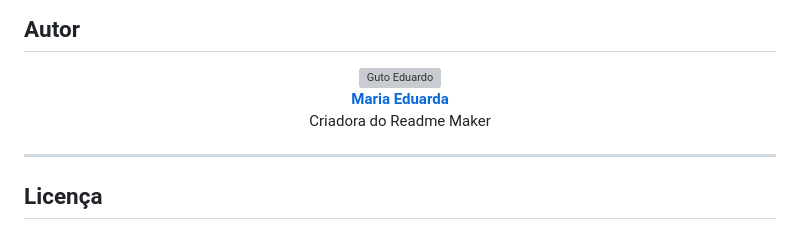
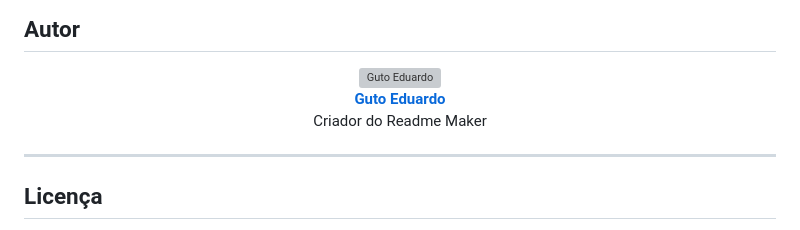
Before and after one commit to Guto-Edu/README_Maker, a Markdown page: README.md, the part around the change. Drawn GitHub-style; grey boxes are pictures that could not be loaded.

Commit message:
new alterations in the README.md file 2.0

```diff
--- a/README.md
+++ b/README.md
@@ -275,10 +275,10 @@ Antes de abrir um Pull Request, confira:
   <a href="https://github.com/Guto-Edu">
     <img src="https://github.com/Guto-Edu.png" width="86" style="border-radius: 50%;" alt="Guto Eduardo" />
     <br />
-    <strong>Maria Eduarda</strong>
+    <strong>Guto Eduardo</strong>
   </a>
   <br />
-  <span>Criadora do Readme Maker</span>
+  <span>Criador do Readme Maker</span>
 </div>
 
 ---
```
